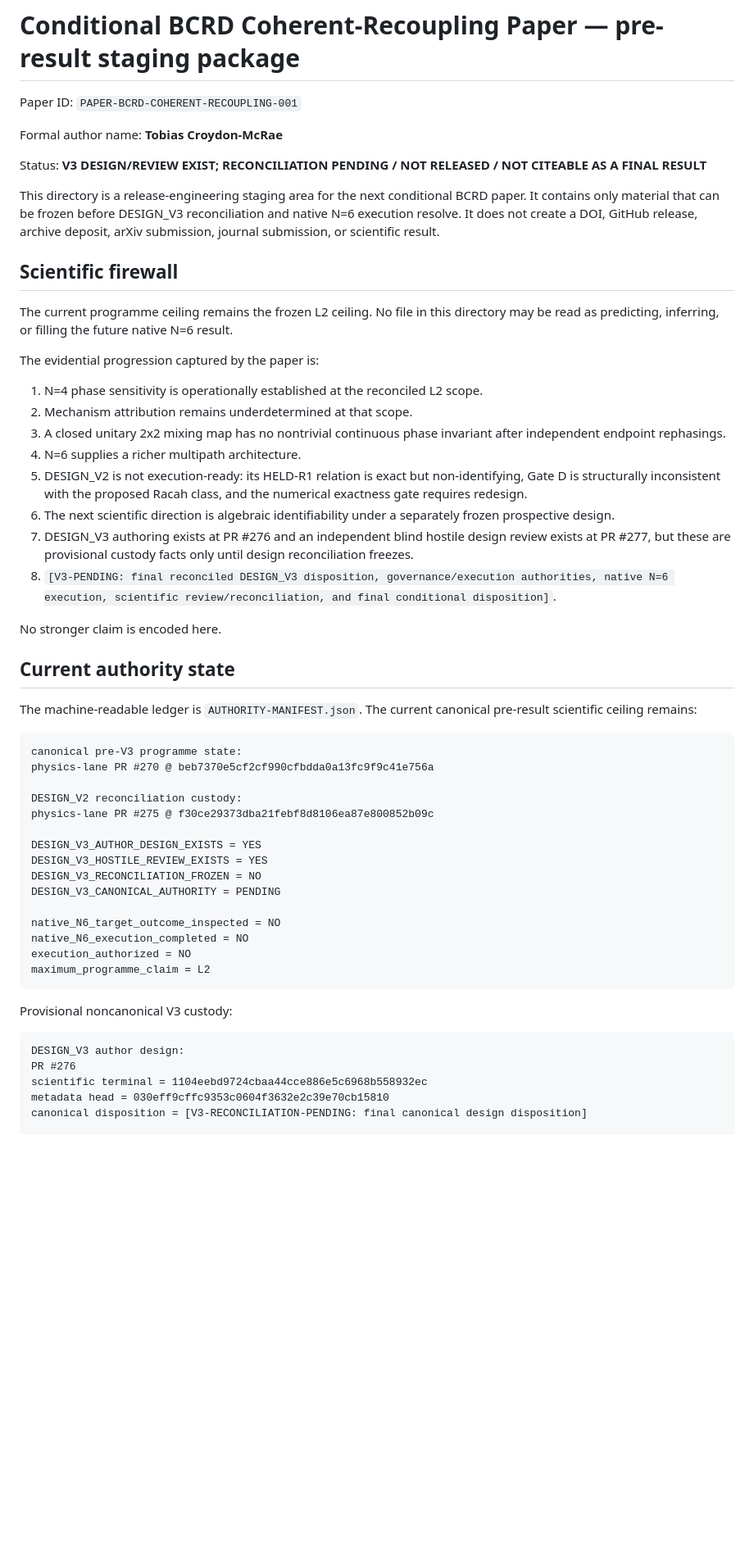
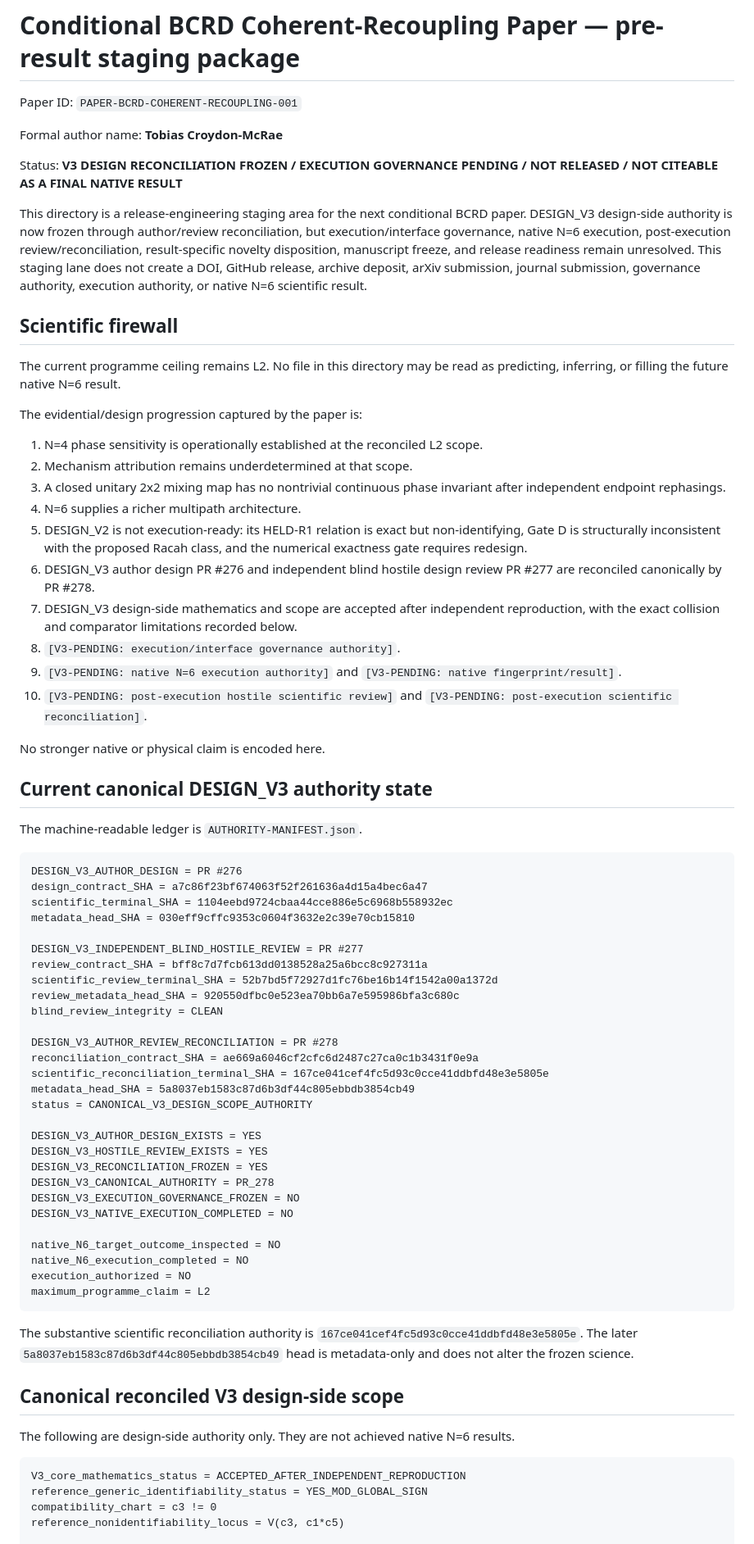
Before and after one commit to Tobillicious/bcrd, a Markdown page: papers/coherent-recoupling/README.md, the part around one of its changes. Shown at 82% size. Rendered like a GitHub page; blank space fills up the shorter version.

Commit message:
publication staging: synchronize V3 reconciliation state

````diff
--- a/papers/coherent-recoupling/README.md
+++ b/papers/coherent-recoupling/README.md
@@ -4,42 +4,57 @@ Paper ID: `PAPER-BCRD-COHERENT-RECOUPLING-001`
 
 Formal author name: **Tobias Croydon-McRae**
 
-Status: **V3 DESIGN/REVIEW EXIST; RECONCILIATION PENDING / NOT RELEASED / NOT CITEABLE AS A FINAL RESULT**
+Status: **V3 DESIGN RECONCILIATION FROZEN / EXECUTION GOVERNANCE PENDING / NOT RELEASED / NOT CITEABLE AS A FINAL NATIVE RESULT**
 
-This directory is a release-engineering staging area for the next conditional BCRD paper. It contains only material that can be frozen before DESIGN_V3 reconciliation and native N=6 execution resolve. It does not create a DOI, GitHub release, archive deposit, arXiv submission, journal submission, or scientific result.
+This directory is a release-engineering staging area for the next conditional BCRD paper. DESIGN_V3 design-side authority is now frozen through author/review reconciliation, but execution/interface governance, native N=6 execution, post-execution review/reconciliation, result-specific novelty disposition, manuscript freeze, and release readiness remain unresolved. This staging lane does not create a DOI, GitHub release, archive deposit, arXiv submission, journal submission, governance authority, execution authority, or native N=6 scientific result.
 
 ## Scientific firewall
 
-The current programme ceiling remains the frozen L2 ceiling. No file in this directory may be read as predicting, inferring, or filling the future native N=6 result.
+The current programme ceiling remains L2. No file in this directory may be read as predicting, inferring, or filling the future native N=6 result.
 
-The evidential progression captured by the paper is:
+The evidential/design progression captured by the paper is:
 
 1. N=4 phase sensitivity is operationally established at the reconciled L2 scope.
 2. Mechanism attribution remains underdetermined at that scope.
 3. A closed unitary 2x2 mixing map has no nontrivial continuous phase invariant after independent endpoint rephasings.
 4. N=6 supplies a richer multipath architecture.
 5. DESIGN_V2 is not execution-ready: its HELD-R1 relation is exact but non-identifying, Gate D is structurally inconsistent with the proposed Racah class, and the numerical exactness gate requires redesign.
-6. The next scientific direction is algebraic identifiability under a separately frozen prospective design.
-7. DESIGN_V3 authoring exists at PR #276 and an independent blind hostile design review exists at PR #277, but these are provisional custody facts only until design reconciliation freezes.
-8. `[V3-PENDING: final reconciled DESIGN_V3 disposition, governance/execution authorities, native N=6 execution, scientific review/reconciliation, and final conditional disposition]`.
+6. DESIGN_V3 author design PR #276 and independent blind hostile design review PR #277 are reconciled canonically by PR #278.
+7. DESIGN_V3 design-side mathematics and scope are accepted after independent reproduction, with the exact collision and comparator limitations recorded below.
+8. `[V3-PENDING: execution/interface governance authority]`.
+9. `[V3-PENDING: native N=6 execution authority]` and `[V3-PENDING: native fingerprint/result]`.
+10. `[V3-PENDING: post-execution hostile scientific review]` and `[V3-PENDING: post-execution scientific reconciliation]`.
 
-No stronger claim is encoded here.
+No stronger native or physical claim is encoded here.
 
-## Current authority state
+## Current canonical DESIGN_V3 authority state
 
-The machine-readable ledger is `AUTHORITY-MANIFEST.json`. The current canonical pre-result scientific ceiling remains:
+The machine-readable ledger is `AUTHORITY-MANIFEST.json`.
 
 ```text
-canonical pre-V3 programme state:
-physics-lane PR #270 @ beb7370e5cf2cf990cfbdda0a13fc9f9c41e756a
+DESIGN_V3_AUTHOR_DESIGN = PR #276
+design_contract_SHA = a7c86f23bf674063f52f261636a4d15a4bec6a47
+scientific_terminal_SHA = 1104eebd9724cbaa44cce886e5c6968b558932ec
+metadata_head_SHA = 030eff9cffc9353c0604f3632e2c39e70cb15810
 
-DESIGN_V2 reconciliation custody:
-physics-lane PR #275 @ f30ce29373dba21febf8d8106ea87e800852b09c
+DESIGN_V3_INDEPENDENT_BLIND_HOSTILE_REVIEW = PR #277
+review_contract_SHA = bff8c7d7fcb613dd0138528a25a6bcc8c927311a
+scientific_review_terminal_SHA = 52b7bd5f72927d1fc76be16b14f1542a00a1372d
+review_metadata_head_SHA = 920550dfbc0e523ea70bb6a7e595986bfa3c680c
+blind_review_integrity = CLEAN
+
+DESIGN_V3_AUTHOR_REVIEW_RECONCILIATION = PR #278
+reconciliation_contract_SHA = ae669a6046cf2cfc6d2487c27ca0c1b3431f0e9a
+scientific_reconciliation_terminal_SHA = 167ce041cef4fc5d93c0cce41ddbfd48e3e5805e
+metadata_head_SHA = 5a8037eb1583c87d6b3df44c805ebbdb3854cb49
+status = CANONICAL_V3_DESIGN_SCOPE_AUTHORITY
 
 DESIGN_V3_AUTHOR_DESIGN_EXISTS = YES
 DESIGN_V3_HOSTILE_REVIEW_EXISTS = YES
-DESIGN_V3_RECONCILIATION_FROZEN = NO
-DESIGN_V3_CANONICAL_AUTHORITY = PENDING
+DESIGN_V3_RECONCILIATION_FROZEN = YES
+DESIGN_V3_CANONICAL_AUTHORITY = PR_278
+DESIGN_V3_EXECUTION_GOVERNANCE_FROZEN = NO
+DESIGN_V3_NATIVE_EXECUTION_COMPLETED = NO
 
 native_N6_target_outcome_inspected = NO
 native_N6_execution_completed = NO
@@ -47,12 +62,15 @@ execution_authorized = NO
 maximum_programme_claim = L2
 ```
 
-Provisional noncanonical V3 custody:
+The substantive scientific reconciliation authority is `167ce041cef4fc5d93c0cce41ddbfd48e3e5805e`. The later `5a8037eb1583c87d6b3df44c805ebbdb3854cb49` head is metadata-only and does not alter the frozen science.
+
+## Canonical reconciled V3 design-side scope
+
+The following are design-side authority only. They are not achieved native N=6 results.
 
 ```text
-DESIGN_V3 author design:
-PR #276
-scientific terminal = 1104eebd9724cbaa44cce886e5c6968b558932ec
-metadata head = 030eff9cffc9353c0604f3632e2c39e70cb15810
-canonical disposition = [V3-RECONCILIATION-PENDING: final canonical design disposition]
+V3_core_mathematics_status = ACCEPTED_AFTER_INDEPENDENT_REPRODUCTION
+reference_generic_identifiability_status = YES_MOD_GLOBAL_SIGN
+compatibility_chart = c3 != 0
+reference_nonidentifiability_locus = V(c3, c1*c5)
 
````
Also changed, not shown: other parts of papers/coherent-recoupling/README.md (+54 -26 lines).
